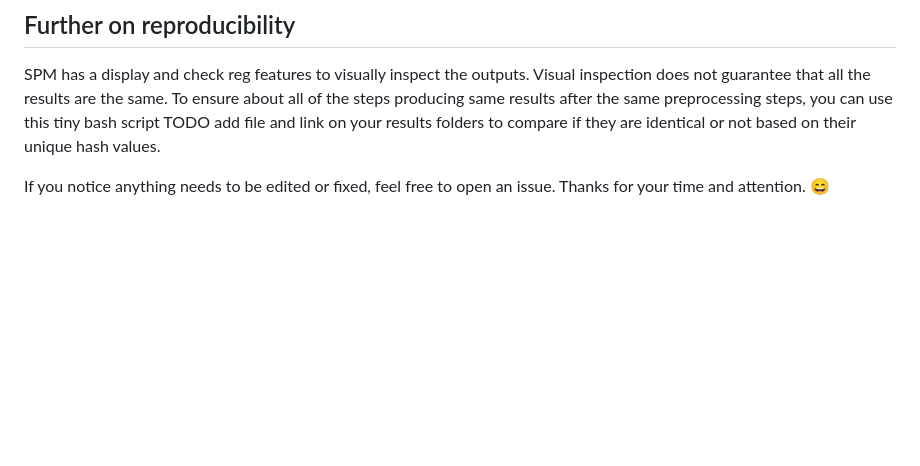
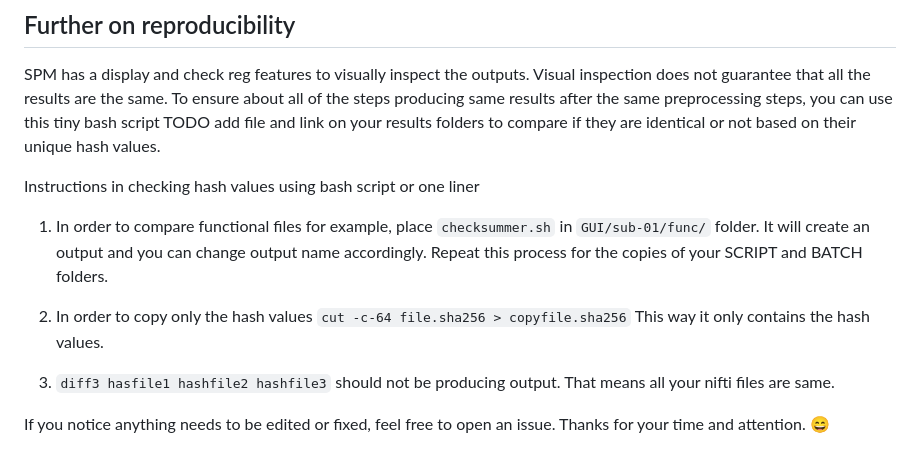
Before and after one commit to Inria-Empenn/spmbasics, a Markdown page: README.md, the part around the change. Drawn GitHub-style; blank space fills up the shorter version.

Commit message:
details of the hashing workflow

````diff
--- a/README.md
+++ b/README.md
@@ -52,6 +52,20 @@ SPM has a display and check reg features to visually inspect the outputs.
 Visual inspection does not guarantee that all the results are the same.
 To ensure about all of the steps producing same results after the same preprocessing steps, you can use this tiny bash script TODO add file and link on your results folders to compare if they are identical or not based on their unique hash values.
 
+Instructions in checking hash values using bash script or one liner
+
+1. In order to compare functional files for example, place ```checksummer.sh``` in  ```GUI/sub-01/func/``` folder.
+It will create an output and you can change output name accordingly.
+Repeat this process for the copies of your SCRIPT and BATCH folders.
+
+2. In order to copy only the hash values ```cut -c-64 file.sha256 > copyfile.sha256```
+This way it only contains the hash values.
+
+3. ```diff3 hasfile1 hashfile2 hashfile3```
+should not be producing output.
+That means all your nifti files are same.
+
+
 
 If you notice anything needs to be edited or fixed, feel free to open an issue.
 Thanks for your time and attention. :smile:
````
Also changed, not shown: figures/batch_sha.png (added), figures/gui_sha.png (added), figures/script_sha.png (added).
